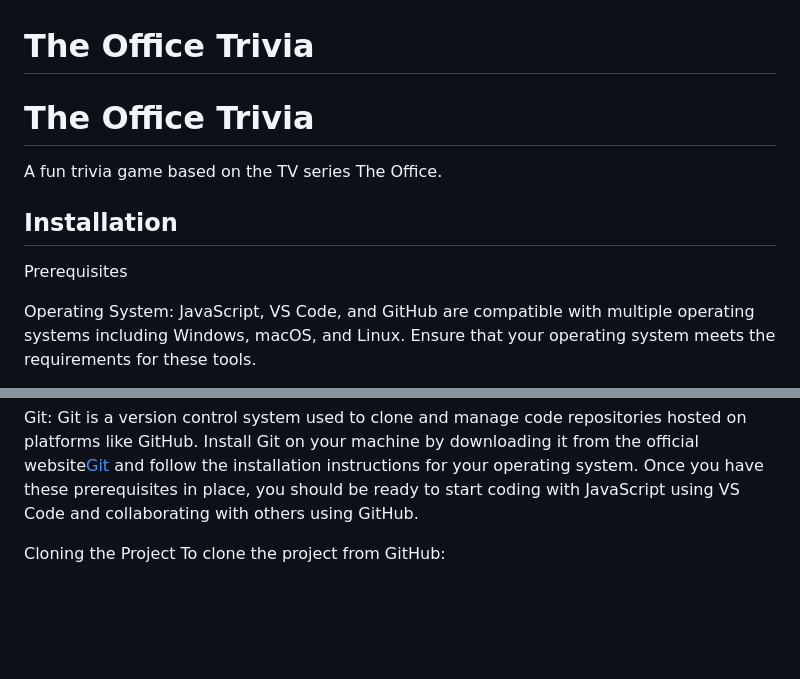
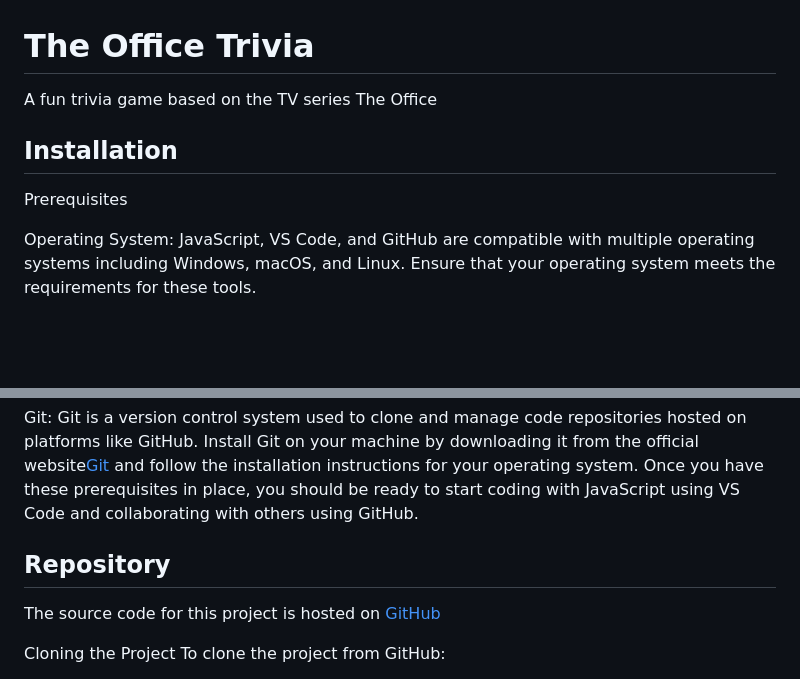
Before and after one commit to Susanasflores/Office-Trivia, a Markdown page: README.md, 2 parts joined by grey strips. Drawn GitHub-style; blank space fills up the shorter version.

Commit message:
The Office Trivia Project init commit

```diff
--- a/README.md
+++ b/README.md
@@ -1,10 +1,8 @@
 # The Office Trivia
-
-# The Office Trivia
-A fun trivia game based on the TV series The Office.
+ A fun trivia game based on the TV series The Office
 
  ## Installation
-Prerequisites
+ Prerequisites
 
  Operating System: JavaScript, VS Code, and GitHub are compatible with multiple operating systems including Windows, macOS, and Linux.  Ensure that your operating system meets the requirements for these tools.
 
@@ -17,6 +15,10 @@ Prerequisites
  Git: Git is a version control system used to clone and manage code repositories hosted on platforms like GitHub.  Install Git on your machine by downloading it from the official website[Git](https://git-scm.com)
  and follow the installation instructions for your operating system.
  Once you have these prerequisites in place, you should be ready to start coding with JavaScript using VS Code and collaborating with others using GitHub.
+
+## Repository
+
+The source code for this project is hosted on [GitHub](https://github.com/Susanasflores/Office-Trivia)
 
  Cloning the Project
  To clone the project from GitHub:
```
